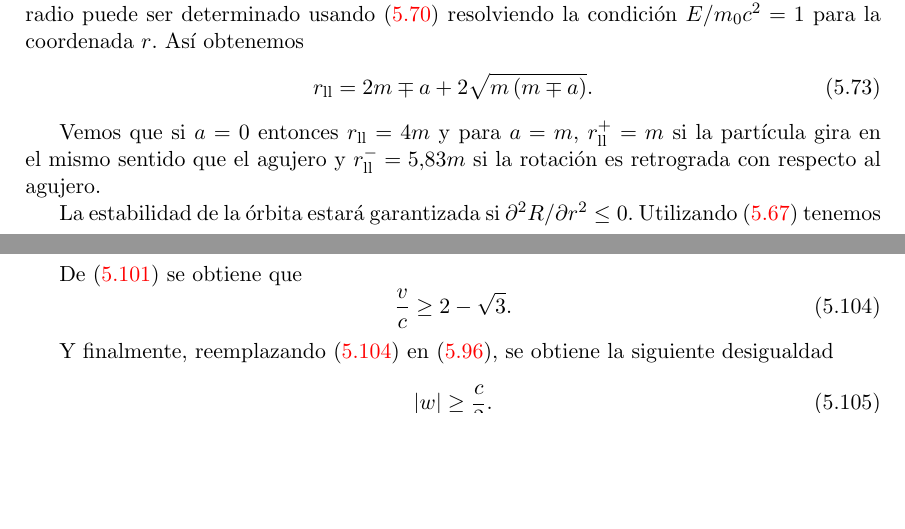
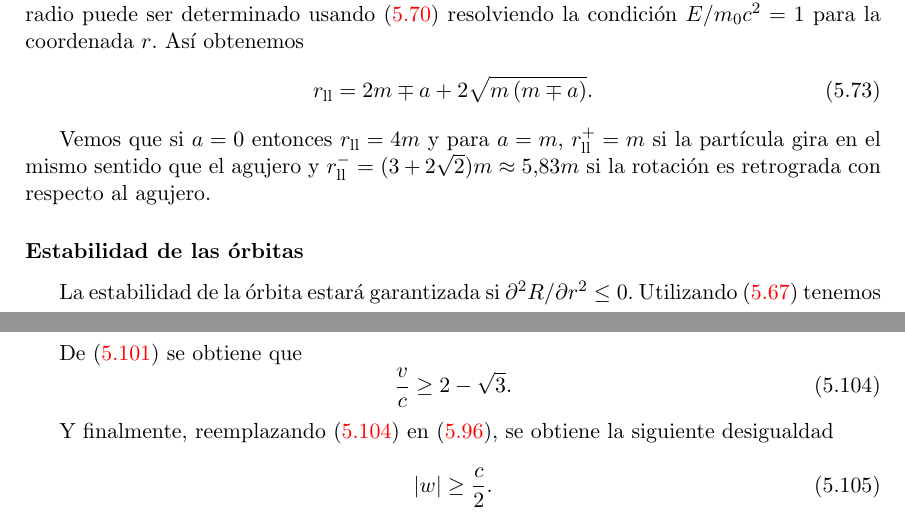
Before and after one commit to gfrubi/RG, a LaTeX document (RG.tex, which reads cap-Agujeros-Negros-Rotantes.tex): two parts of pages 105 and 109 of 257 before the commit and two parts of pages 105 and 110 of 257 after it, joined at a grey line, cut so that both start at the same text, the shorter picture padded with empty space. Compiled offline with pdfLaTeX.

Commit message:
agregada expresion analitica para r_ll^-

```diff
--- a/cap-Agujeros-Negros-Rotantes.tex
+++ b/cap-Agujeros-Negros-Rotantes.tex
@@ -935,8 +935,9 @@ Las \'orbitas con energ\'ia $E/m_0c^2>1$ son tales que bajo perturbaciones del r
 r_{\rm ll}=2m\mp a+2\sqrt{m\left(m\mp a \right)}.
 \end{equation}
 
-Vemos que si $a=0$ entonces $r_{\rm ll}=4m$ y para $a=m$, $r_{\rm ll}^+=m$ si la part\'icula gira en el mismo sentido que el agujero y $r_{\rm ll}^-=5.83m$ si la rotaci\'on es retrograda con respecto al agujero.
+Vemos que si $a=0$ entonces $r_{\rm ll}=4m$ y para $a=m$, $r_{\rm ll}^+=m$ si la part\'icula gira en el mismo sentido que el agujero y $r_{\rm ll}^-=(3+2\sqrt{2})m\approx 5.83m$ si la rotaci\'on es retrograda con respecto al agujero.
 
+\subsubsection{Estabilidad de las 'orbitas}
 La estabilidad de la \'orbita estar\'a garantizada si $\partial^2 R/\partial r^2 \leq 0$. Utilizando \eqref{R} tenemos que
 \begin{equation}
 \frac{\partial^2 R}{\partial r^2}=6r\frac{E^2}{c^2}-m_0^2c^2\left(6r-4m\right) \leq 0.
```
